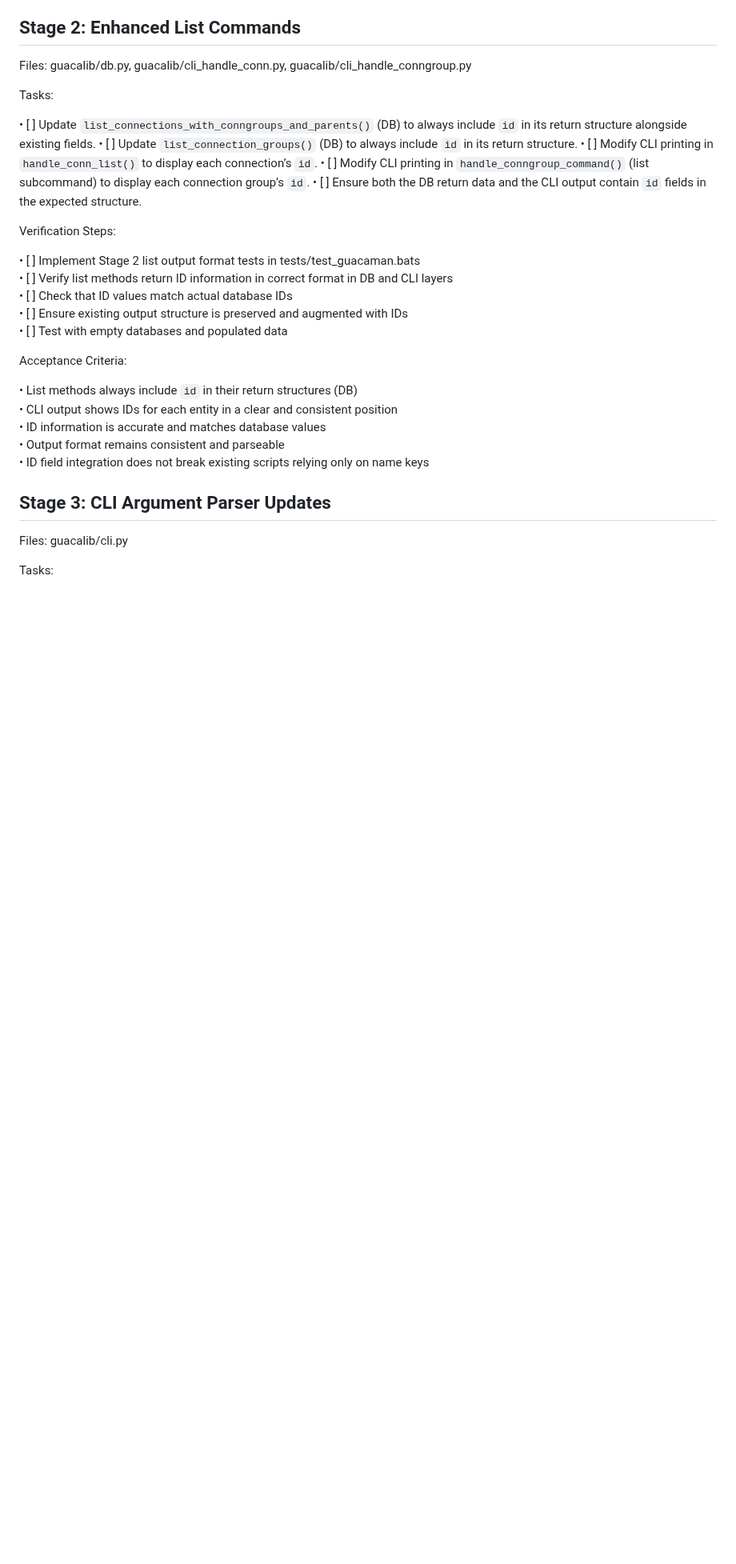
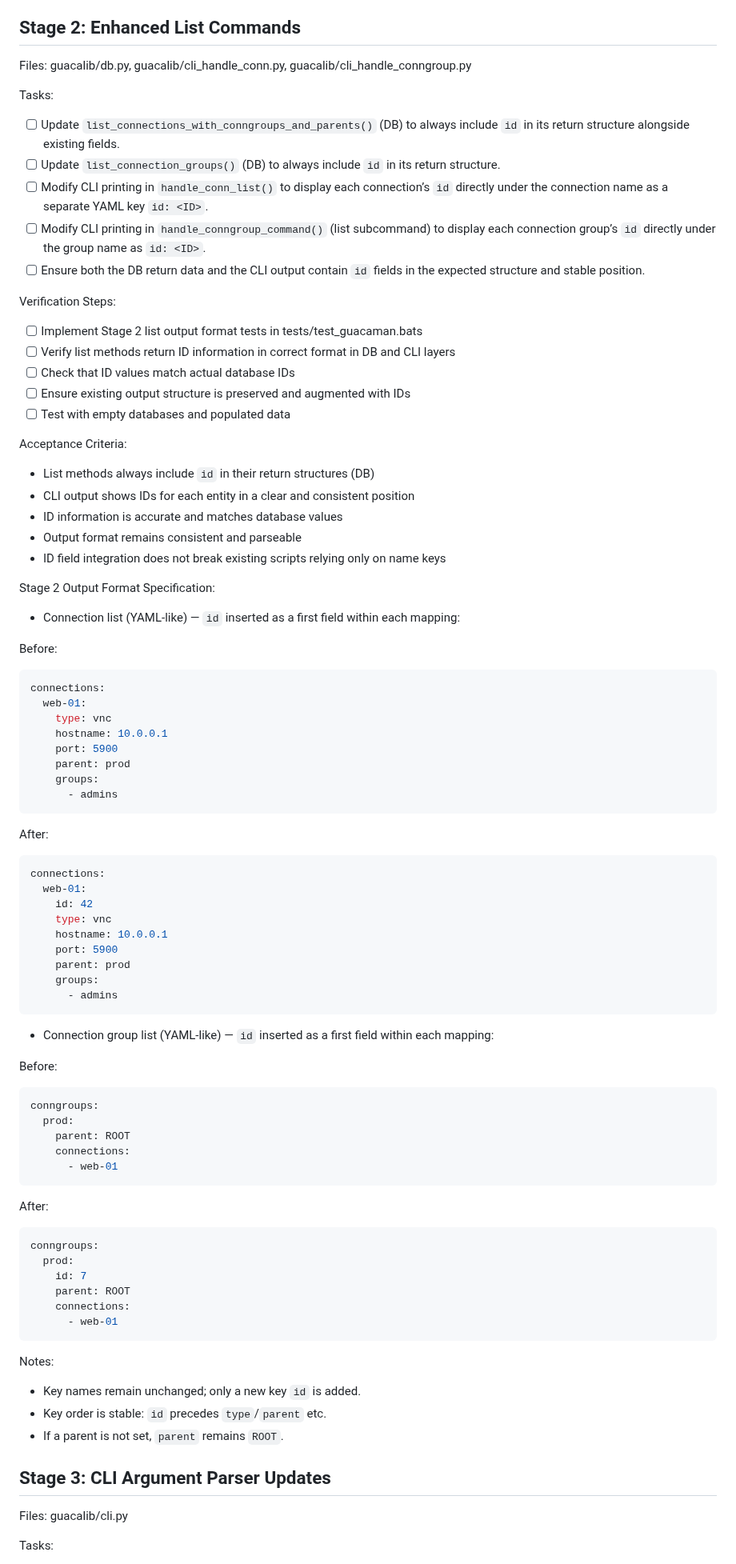
Before and after one commit to burbilog/guacalib, a Markdown page: doc/ids_feature_spec.md, the part around one of its changes. Shown at 80% size. Rendered like a GitHub page; blank space fills up the shorter version.

````diff
--- a/doc/ids_feature_spec.md
+++ b/doc/ids_feature_spec.md
@@ -88,27 +86,82 @@ Files: guacalib/db.py, guacalib/cli_handle_conn.py, guacalib/cli_handle_conngrou
 
 Tasks:
 
- • [ ] Update `list_connections_with_conngroups_and_parents()` (DB) to always include `id` in its return structure alongside existing fields.
- • [ ] Update `list_connection_groups()` (DB) to always include `id` in its return structure.
- • [ ] Modify CLI printing in `handle_conn_list()` to display each connection’s `id`.
- • [ ] Modify CLI printing in `handle_conngroup_command()` (list subcommand) to display each connection group’s `id`.
- • [ ] Ensure both the DB return data and the CLI output contain `id` fields in the expected structure.
+- [ ] Update `list_connections_with_conngroups_and_parents()` (DB) to always include `id` in its return structure alongside existing fields.
+- [ ] Update `list_connection_groups()` (DB) to always include `id` in its return structure.
+- [ ] Modify CLI printing in `handle_conn_list()` to display each connection’s `id` directly under the connection name as a separate YAML key `id: <ID>`.
+- [ ] Modify CLI printing in `handle_conngroup_command()` (list subcommand) to display each connection group’s `id` directly under the group name as `id: <ID>`.
+- [ ] Ensure both the DB return data and the CLI output contain `id` fields in the expected structure and stable position.
 
 Verification Steps:
 
- • [ ] Implement Stage 2 list output format tests in tests/test_guacaman.bats
- • [ ] Verify list methods return ID information in correct format in DB and CLI layers
- • [ ] Check that ID values match actual database IDs
- • [ ] Ensure existing output structure is preserved and augmented with IDs
- • [ ] Test with empty databases and populated data
+- [ ] Implement Stage 2 list output format tests in tests/test_guacaman.bats
+- [ ] Verify list methods return ID information in correct format in DB and CLI layers
+- [ ] Check that ID values match actual database IDs
+- [ ] Ensure existing output structure is preserved and augmented with IDs
+- [ ] Test with empty databases and populated data
 
 Acceptance Criteria:
 
- • List methods always include `id` in their return structures (DB)
- • CLI output shows IDs for each entity in a clear and consistent position
- • ID information is accurate and matches database values
- • Output format remains consistent and parseable
- • ID field integration does not break existing scripts relying only on name keys
+- List methods always include `id` in their return structures (DB)
+- CLI output shows IDs for each entity in a clear and consistent position
+- ID information is accurate and matches database values
+- Output format remains consistent and parseable
+- ID field integration does not break existing scripts relying only on name keys
+
+Stage 2 Output Format Specification:
+
+- Connection list (YAML-like) — `id` inserted as a first field within each mapping:
+
+Before:
+```yaml
+connections:
+  web-01:
+    type: vnc
+    hostname: 10.0.0.1
+    port: 5900
+    parent: prod
+    groups:
+      - admins
+```
+
+After:
+```yaml
+connections:
+  web-01:
+    id: 42
+    type: vnc
+    hostname: 10.0.0.1
+    port: 5900
+    parent: prod
+    groups:
+      - admins
+```
+
+- Connection group list (YAML-like) — `id` inserted as a first field within each mapping:
+
+Before:
+```yaml
+conngroups:
+  prod:
+    parent: ROOT
+    connections:
+      - web-01
+```
+
+After:
+```yaml
+conngroups:
+  prod:
+    id: 7
+    parent: ROOT
+    connections:
+      - web-01
+```
+
+Notes:
+- Key names remain unchanged; only a new key `id` is added.
+- Key order is stable: `id` precedes `type`/`parent` etc.
+- If a parent is not set, `parent` remains `ROOT`.
 
 ## Stage 3: CLI Argument Parser Updates
 
````
Also changed, not shown: other parts of doc/ids_feature_spec.md (+149 -134 lines).
